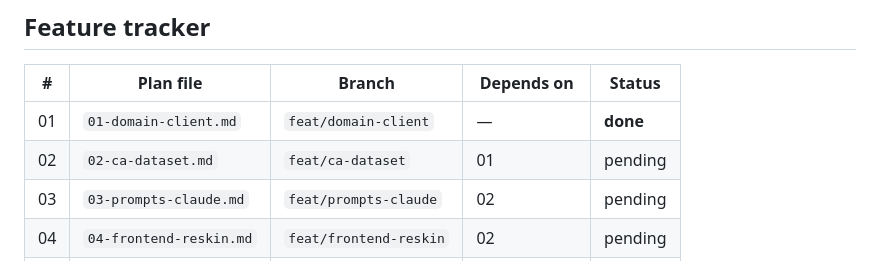
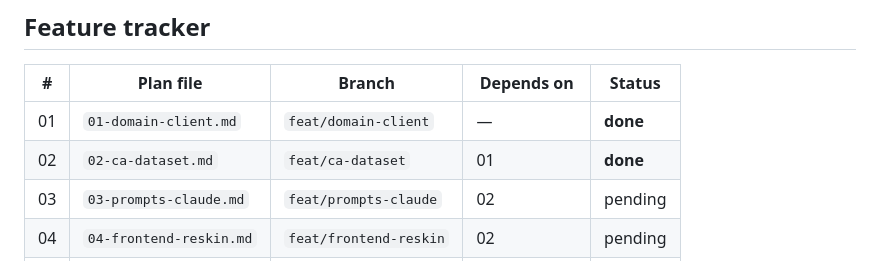
Before and after one commit to sujalpat1810/final_financial_copilot, a Markdown page: docs/plan/00-OVERVIEW.md, the part around the change. Drawn GitHub-style.

```diff
--- a/docs/plan/00-OVERVIEW.md
+++ b/docs/plan/00-OVERVIEW.md
@@ -46,7 +46,7 @@ CA (browser) — vanilla-JS SPA, tabs: Ask / Reconcile / Notices
 | # | Plan file | Branch | Depends on | Status |
 |---|---|---|---|---|
 | 01 | `01-domain-client.md` | `feat/domain-client` | — | **done** |
-| 02 | `02-ca-dataset.md` | `feat/ca-dataset` | 01 | pending |
+| 02 | `02-ca-dataset.md` | `feat/ca-dataset` | 01 | **done** |
 | 03 | `03-prompts-claude.md` | `feat/prompts-claude` | 02 | pending |
 | 04 | `04-frontend-reskin.md` | `feat/frontend-reskin` | 02 | pending |
 | 05 | `05-recon-engine.md` | `feat/recon-engine` | 02 | pending |
```
Also changed, not shown: docs/plan/02-ca-dataset.md (+16 -2 lines).
